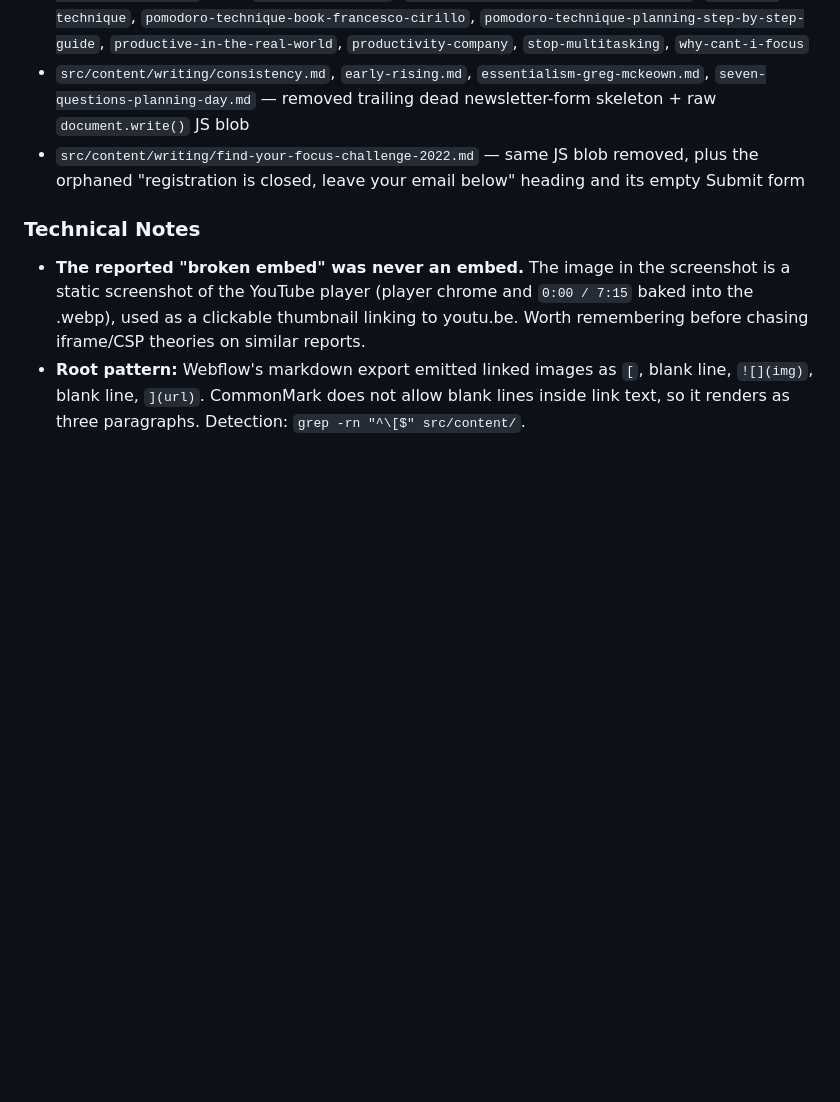
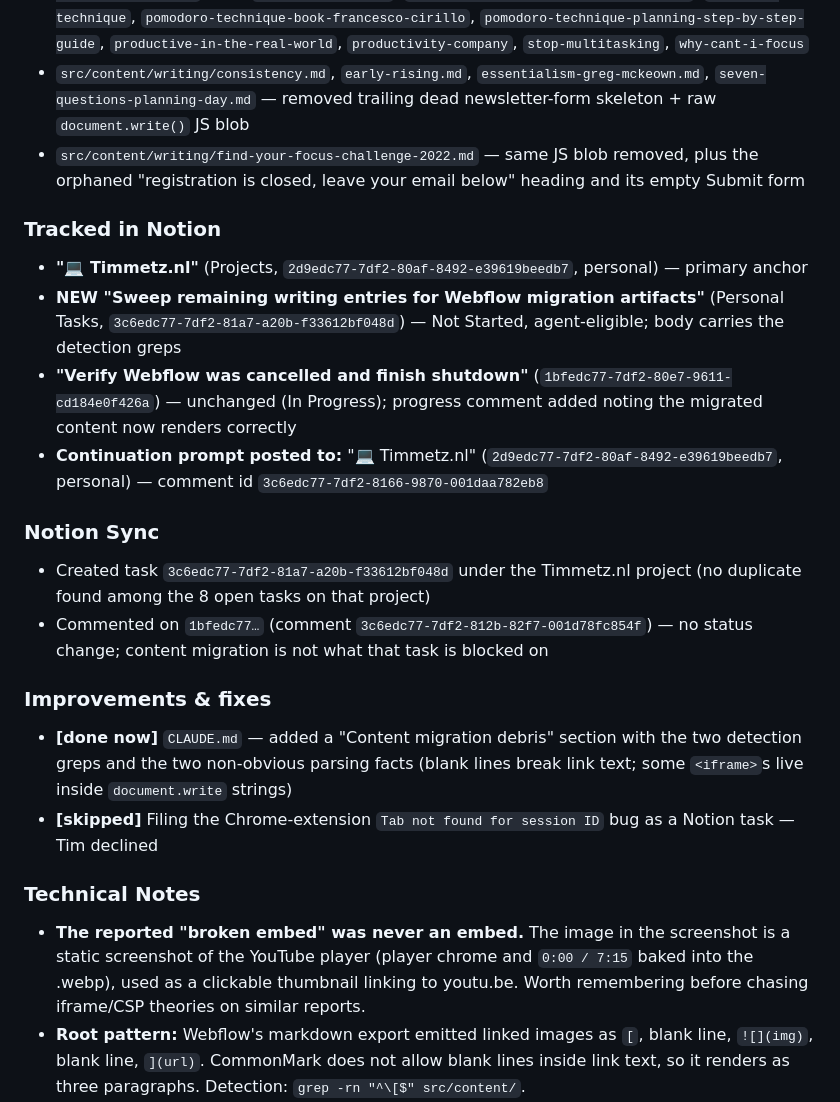
Before and after one commit to metztim/timmetz-nl, a Markdown page: docs/SESSION_LOG.md, the part around the change. Rendered like a GitHub page; blank space fills up the shorter version.

Commit message:
docs: session-log sync sections + CLAUDE.md migration-debris greps

```diff
--- a/docs/SESSION_LOG.md
+++ b/docs/SESSION_LOG.md
@@ -20,6 +20,20 @@ Traced the reported bug to markdown link syntax, not embeds: the Webflow export
 - 14 writing posts — collapsed 18 broken linked-images to single-line `[![alt](img)](url)`: `a-world-without-email-cal-newport`, `ai-powered-distractions-information-overload-find-your-focus`, `how-to-talk-to-ai-gpt-3`, `interruptions-tank-return-on-attention-tiago-forte` (×4), `manual-of-me-short-introduction` (×2), `multitasking-test`, `pomodoro-power-one-daily-tomato-goal`, `pomodoro-technique`, `pomodoro-technique-book-francesco-cirillo`, `pomodoro-technique-planning-step-by-step-guide`, `productive-in-the-real-world`, `productivity-company`, `stop-multitasking`, `why-cant-i-focus`
 - `src/content/writing/consistency.md`, `early-rising.md`, `essentialism-greg-mckeown.md`, `seven-questions-planning-day.md` — removed trailing dead newsletter-form skeleton + raw `document.write()` JS blob
 - `src/content/writing/find-your-focus-challenge-2022.md` — same JS blob removed, plus the orphaned "registration is closed, leave your email below" heading and its empty Submit form
+
+### Tracked in Notion
+- **"💻 Timmetz.nl"** (Projects, `2d9edc77-7df2-80af-8492-e39619beedb7`, personal) — primary anchor
+- **NEW "Sweep remaining writing entries for Webflow migration artifacts"** (Personal Tasks, `3c6edc77-7df2-81a7-a20b-f33612bf048d`) — Not Started, agent-eligible; body carries the detection greps
+- **"Verify Webflow was cancelled and finish shutdown"** (`1bfedc77-7df2-80e7-9611-cd184e0f426a`) — unchanged (In Progress); progress comment added noting the migrated content now renders correctly
+- **Continuation prompt posted to:** "💻 Timmetz.nl" (`2d9edc77-7df2-80af-8492-e39619beedb7`, personal) — comment id `3c6edc77-7df2-8166-9870-001daa782eb8`
+
+### Notion Sync
+- Created task `3c6edc77-7df2-81a7-a20b-f33612bf048d` under the Timmetz.nl project (no duplicate found among the 8 open tasks on that project)
+- Commented on `1bfedc77…` (comment `3c6edc77-7df2-812b-82f7-001d78fc854f`) — no status change; content migration is not what that task is blocked on
+
+### Improvements & fixes
+- **[done now]** `CLAUDE.md` — added a "Content migration debris" section with the two detection greps and the two non-obvious parsing facts (blank lines break link text; some `<iframe>`s live inside `document.write` strings)
+- **[skipped]** Filing the Chrome-extension `Tab not found for session ID` bug as a Notion task — Tim declined
 
 ### Technical Notes
 - **The reported "broken embed" was never an embed.** The image in the screenshot is a static screenshot of the YouTube player (player chrome and `0:00 / 7:15` baked into the .webp), used as a clickable thumbnail linking to youtu.be. Worth remembering before chasing iframe/CSP theories on similar reports.
```
Also changed, not shown: CLAUDE.md (+13 -0 lines).
